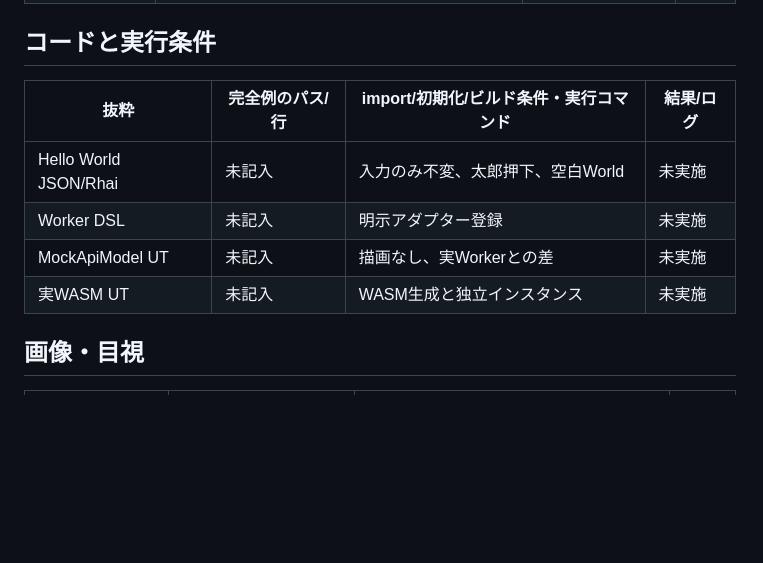
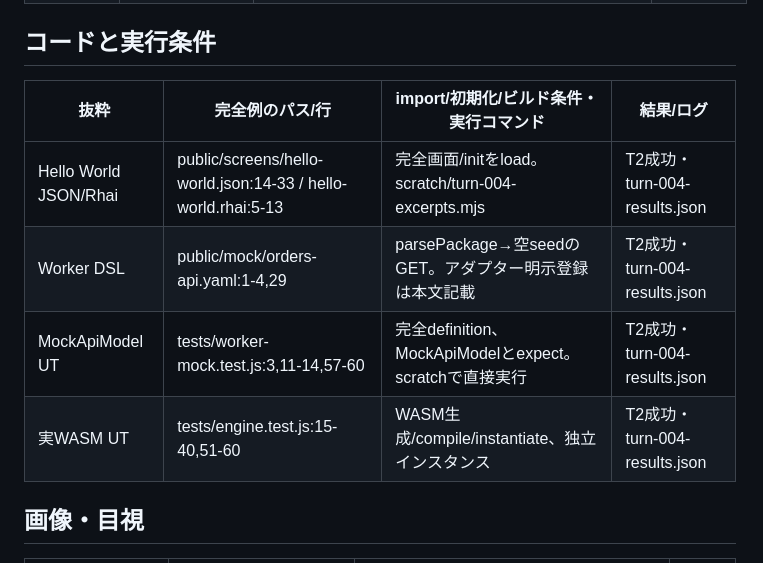
Before and after one commit to 6in/uivolve-web, a Markdown page: .gsd-lite/BLOG-EVIDENCE.md, the part around one of its changes. GitHub-like rendering; blank space fills up the shorter version.

```diff
--- a/.gsd-lite/BLOG-EVIDENCE.md
+++ b/.gsd-lite/BLOG-EVIDENCE.md
@@ -17,12 +17,12 @@
 
 ## コードと実行条件
 
-| 抜粋                  | 完全例のパス/行 | import/初期化/ビルド条件・実行コマンド | 結果/ログ |
-| --------------------- | --------------- | -------------------------------------- | --------- |
-| Hello World JSON/Rhai | 未記入          | 入力のみ不変、太郎押下、空白World      | 未実施    |
-| Worker DSL            | 未記入          | 明示アダプター登録                     | 未実施    |
-| MockApiModel UT       | 未記入          | 描画なし、実Workerとの差               | 未実施    |
-| 実WASM UT             | 未記入          | WASM生成と独立インスタンス             | 未実施    |
+| 抜粋                  | 完全例のパス/行                                               | import/初期化/ビルド条件・実行コマンド                  | 結果/ログ                     |
+| --------------------- | ------------------------------------------------------------- | ------------------------------------------------------- | ----------------------------- |
+| Hello World JSON/Rhai | public/screens/hello-world.json:14-33 / hello-world.rhai:5-13 | 完全画面/initをload。scratch/turn-004-excerpts.mjs      | T2成功・turn-004-results.json |
+| Worker DSL            | public/mock/orders-api.yaml:1-4,29                            | parsePackage→空seedのGET。アダプター明示登録は本文記載  | T2成功・turn-004-results.json |
+| MockApiModel UT       | tests/worker-mock.test.js:3,11-14,57-60                       | 完全definition、MockApiModelとexpect。scratchで直接実行 | T2成功・turn-004-results.json |
+| 実WASM UT             | tests/engine.test.js:15-40,51-60                              | WASM生成/compile/instantiate、独立インスタンス          | T2成功・turn-004-results.json |
 
 ## 画像・目視
 
```
Also changed, not shown: other parts of .gsd-lite/BLOG-EVIDENCE.md (+34 -17 lines), .gsd-lite/PLAN.md (+1 -1 lines), blog/uivolve-web-retrospective/index.md (added, +171 -0 lines).
